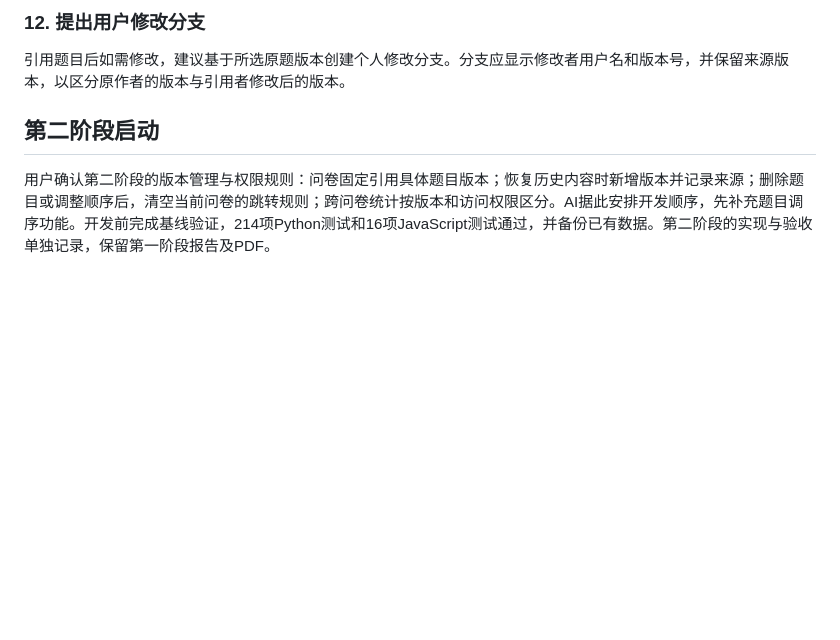
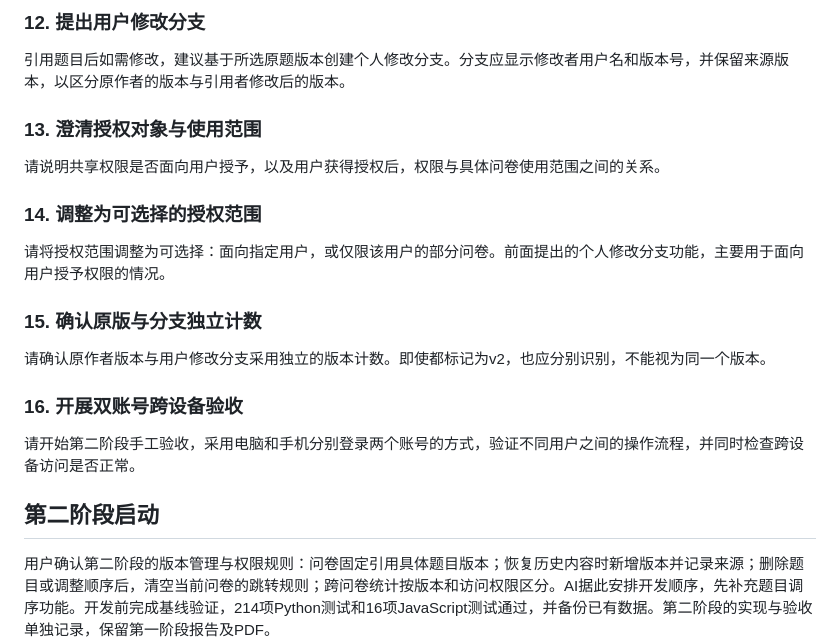
Before and after one commit to Beejiaang/mongodb-survey-system, a Markdown page: docs/第二阶段AI使用日志.md, the part around the change. GitHub-like rendering; blank space fills up the shorter version.

Commit message:
docs: add approved user prompt summaries thirteen through sixteen

```diff
--- a/docs/第二阶段AI使用日志.md
+++ b/docs/第二阶段AI使用日志.md
@@ -57,6 +57,22 @@
 ### 12. 提出用户修改分支
 
 引用题目后如需修改，建议基于所选原题版本创建个人修改分支。分支应显示修改者用户名和版本号，并保留来源版本，以区分原作者的版本与引用者修改后的版本。
+
+### 13. 澄清授权对象与使用范围
+
+请说明共享权限是否面向用户授予，以及用户获得授权后，权限与具体问卷使用范围之间的关系。
+
+### 14. 调整为可选择的授权范围
+
+请将授权范围调整为可选择：面向指定用户，或仅限该用户的部分问卷。前面提出的个人修改分支功能，主要用于面向用户授予权限的情况。
+
+### 15. 确认原版与分支独立计数
+
+请确认原作者版本与用户修改分支采用独立的版本计数。即使都标记为v2，也应分别识别，不能视为同一个版本。
+
+### 16. 开展双账号跨设备验收
+
+请开始第二阶段手工验收，采用电脑和手机分别登录两个账号的方式，验证不同用户之间的操作流程，并同时检查跨设备访问是否正常。
 
 ## 第二阶段启动
 
```
